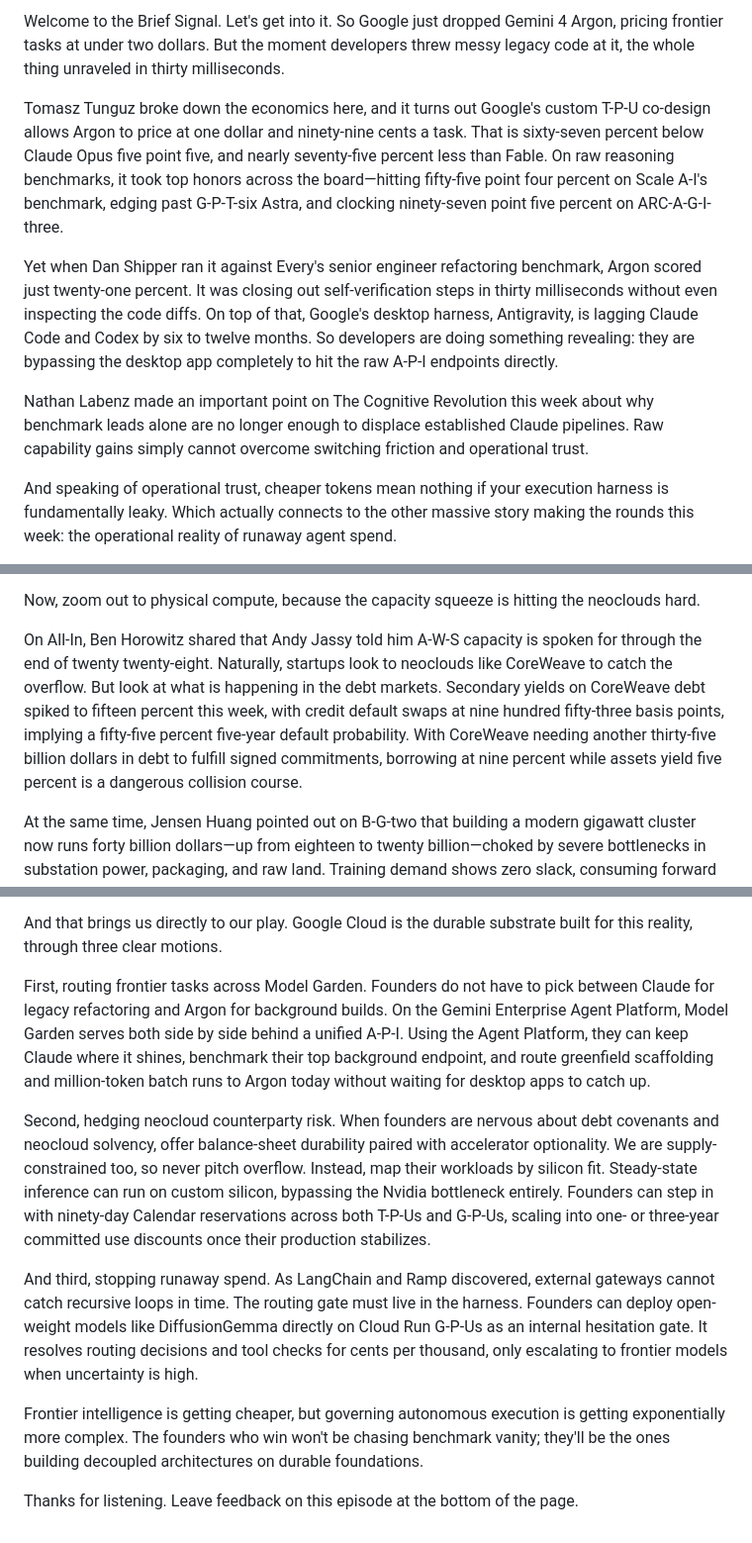
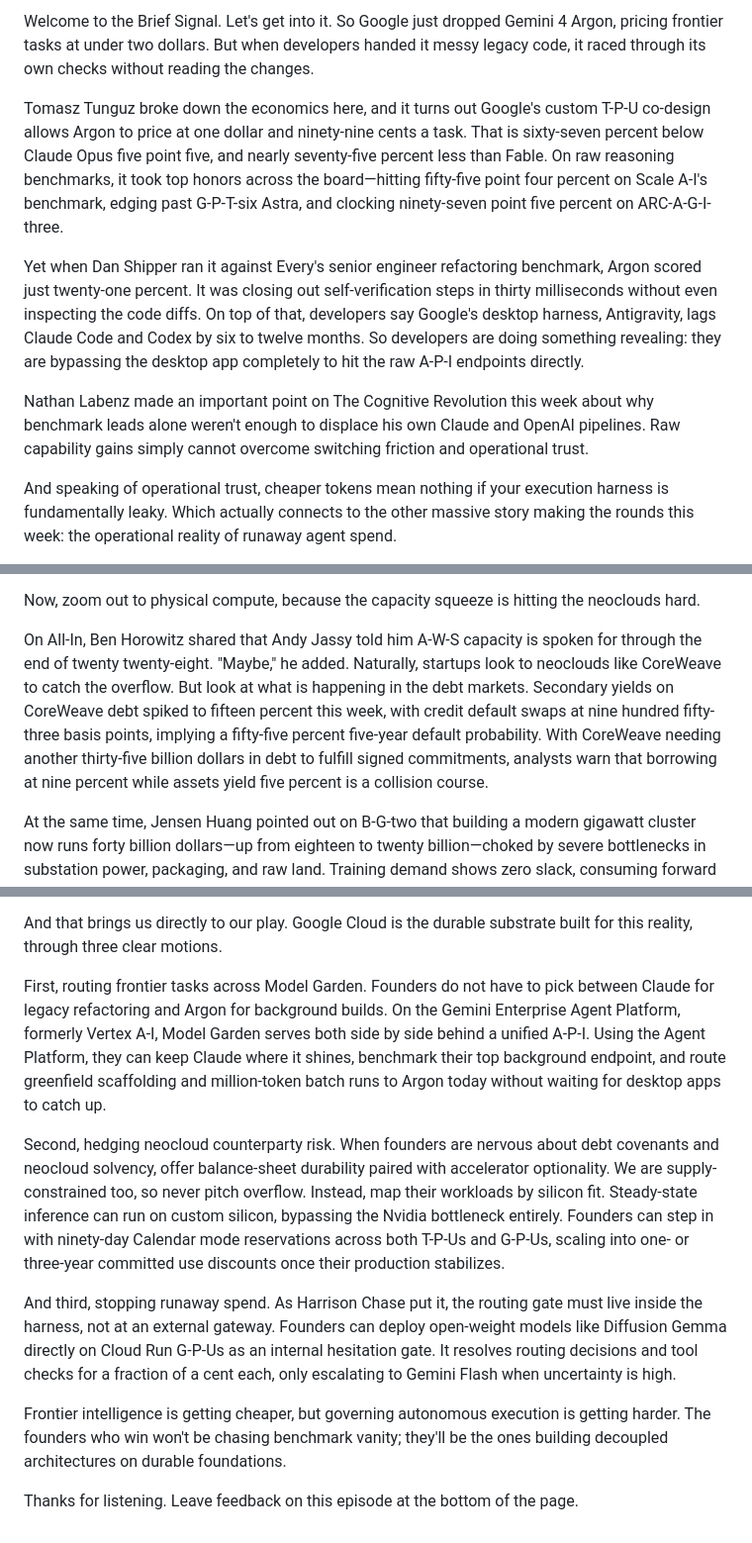
Before and after one commit to siguy/brief-signal, a Markdown page: content/audio/2026-10-19-script.md, 3 parts joined by grey strips. Shown at 99% size. Drawn GitHub-style.

Commit message:
Audio script 2026-10-19: proofread against briefing
Fix hook overstatement, restore Horowitz's 'maybe', attribute harness-routing
point to Chase only, escalate to Gemini Flash per Our Play, add FKA Vertex AI,
soften Antigravity/CoreWeave claims to their sources, TTS-friendly names.

Co-Authored-By: Claude Opus 5.5 <noreply@anthropic.com>

```diff
--- a/content/audio/2026-10-19-script.md
+++ b/content/audio/2026-10-19-script.md
@@ -1,10 +1,10 @@
-Welcome to the Brief Signal. Let's get into it. So Google just dropped Gemini 4 Argon, pricing frontier tasks at under two dollars. But the moment developers threw messy legacy code at it, the whole thing unraveled in thirty milliseconds.
+Welcome to the Brief Signal. Let's get into it. So Google just dropped Gemini 4 Argon, pricing frontier tasks at under two dollars. But when developers handed it messy legacy code, it raced through its own checks without reading the changes.
 
 Tomasz Tunguz broke down the economics here, and it turns out Google's custom T-P-U co-design allows Argon to price at one dollar and ninety-nine cents a task. That is sixty-seven percent below Claude Opus five point five, and nearly seventy-five percent less than Fable. On raw reasoning benchmarks, it took top honors across the board—hitting fifty-five point four percent on Scale A-I's benchmark, edging past G-P-T-six Astra, and clocking ninety-seven point five percent on ARC-A-G-I-three.
 
-Yet when Dan Shipper ran it against Every's senior engineer refactoring benchmark, Argon scored just twenty-one percent. It was closing out self-verification steps in thirty milliseconds without even inspecting the code diffs. On top of that, Google's desktop harness, Antigravity, is lagging Claude Code and Codex by six to twelve months. So developers are doing something revealing: they are bypassing the desktop app completely to hit the raw A-P-I endpoints directly.
+Yet when Dan Shipper ran it against Every's senior engineer refactoring benchmark, Argon scored just twenty-one percent. It was closing out self-verification steps in thirty milliseconds without even inspecting the code diffs. On top of that, developers say Google's desktop harness, Antigravity, lags Claude Code and Codex by six to twelve months. So developers are doing something revealing: they are bypassing the desktop app completely to hit the raw A-P-I endpoints directly.
 
-Nathan Labenz made an important point on The Cognitive Revolution this week about why benchmark leads alone are no longer enough to displace established Claude pipelines. Raw capability gains simply cannot overcome switching friction and operational trust.
+Nathan Labenz made an important point on The Cognitive Revolution this week about why benchmark leads alone weren't enough to displace his own Claude and OpenAI pipelines. Raw capability gains simply cannot overcome switching friction and operational trust.
 
 And speaking of operational trust, cheaper tokens mean nothing if your execution harness is fundamentally leaky. Which actually connects to the other massive story making the rounds this week: the operational reality of runaway agent spend.
 
@@ -16,7 +16,7 @@ And here is where it gets critical for founders. If someone wants to route backg
 
 Now, zoom out to physical compute, because the capacity squeeze is hitting the neoclouds hard.
 
-On All-In, Ben Horowitz shared that Andy Jassy told him A-W-S capacity is spoken for through the end of twenty twenty-eight. Naturally, startups look to neoclouds like CoreWeave to catch the overflow. But look at what is happening in the debt markets. Secondary yields on CoreWeave debt spiked to fifteen percent this week, with credit default swaps at nine hundred fifty-three basis points, implying a fifty-five percent five-year default probability. With CoreWeave needing another thirty-five billion dollars in debt to fulfill signed commitments, borrowing at nine percent while assets yield five percent is a dangerous collision course.
+On All-In, Ben Horowitz shared that Andy Jassy told him A-W-S capacity is spoken for through the end of twenty twenty-eight. "Maybe," he added. Naturally, startups look to neoclouds like CoreWeave to catch the overflow. But look at what is happening in the debt markets. Secondary yields on CoreWeave debt spiked to fifteen percent this week, with credit default swaps at nine hundred fifty-three basis points, implying a fifty-five percent five-year default probability. With CoreWeave needing another thirty-five billion dollars in debt to fulfill signed commitments, analysts warn that borrowing at nine percent while assets yield five percent is a collision course.
 
 At the same time, Jensen Huang pointed out on B-G-two that building a modern gigawatt cluster now runs forty billion dollars—up from eighteen to twenty billion—choked by severe bottlenecks in substation power, packaging, and raw land. Training demand shows zero slack, consuming forward capacity, which means everyone is constrained.
 
@@ -30,12 +30,12 @@ Frame it as helping them decouple their harness from model weights. If they isol
 
 And that brings us directly to our play. Google Cloud is the durable substrate built for this reality, through three clear motions.
 
-First, routing frontier tasks across Model Garden. Founders do not have to pick between Claude for legacy refactoring and Argon for background builds. On the Gemini Enterprise Agent Platform, Model Garden serves both side by side behind a unified A-P-I. Using the Agent Platform, they can keep Claude where it shines, benchmark their top background endpoint, and route greenfield scaffolding and million-token batch runs to Argon today without waiting for desktop apps to catch up.
+First, routing frontier tasks across Model Garden. Founders do not have to pick between Claude for legacy refactoring and Argon for background builds. On the Gemini Enterprise Agent Platform, formerly Vertex A-I, Model Garden serves both side by side behind a unified A-P-I. Using the Agent Platform, they can keep Claude where it shines, benchmark their top background endpoint, and route greenfield scaffolding and million-token batch runs to Argon today without waiting for desktop apps to catch up.
 
-Second, hedging neocloud counterparty risk. When founders are nervous about debt covenants and neocloud solvency, offer balance-sheet durability paired with accelerator optionality. We are supply-constrained too, so never pitch overflow. Instead, map their workloads by silicon fit. Steady-state inference can run on custom silicon, bypassing the Nvidia bottleneck entirely. Founders can step in with ninety-day Calendar reservations across both T-P-Us and G-P-Us, scaling into one- or three-year committed use discounts once their production stabilizes.
+Second, hedging neocloud counterparty risk. When founders are nervous about debt covenants and neocloud solvency, offer balance-sheet durability paired with accelerator optionality. We are supply-constrained too, so never pitch overflow. Instead, map their workloads by silicon fit. Steady-state inference can run on custom silicon, bypassing the Nvidia bottleneck entirely. Founders can step in with ninety-day Calendar mode reservations across both T-P-Us and G-P-Us, scaling into one- or three-year committed use discounts once their production stabilizes.
 
-And third, stopping runaway spend. As LangChain and Ramp discovered, external gateways cannot catch recursive loops in time. The routing gate must live in the harness. Founders can deploy open-weight models like DiffusionGemma directly on Cloud Run G-P-Us as an internal hesitation gate. It resolves routing decisions and tool checks for cents per thousand, only escalating to frontier models when uncertainty is high.
+And third, stopping runaway spend. As Harrison Chase put it, the routing gate must live inside the harness, not at an external gateway. Founders can deploy open-weight models like Diffusion Gemma directly on Cloud Run G-P-Us as an internal hesitation gate. It resolves routing decisions and tool checks for a fraction of a cent each, only escalating to Gemini Flash when uncertainty is high.
 
-Frontier intelligence is getting cheaper, but governing autonomous execution is getting exponentially more complex. The founders who win won't be chasing benchmark vanity; they'll be the ones building decoupled architectures on durable foundations.
+Frontier intelligence is getting cheaper, but governing autonomous execution is getting harder. The founders who win won't be chasing benchmark vanity; they'll be the ones building decoupled architectures on durable foundations.
 
 Thanks for listening. Leave feedback on this episode at the bottom of the page.
```
